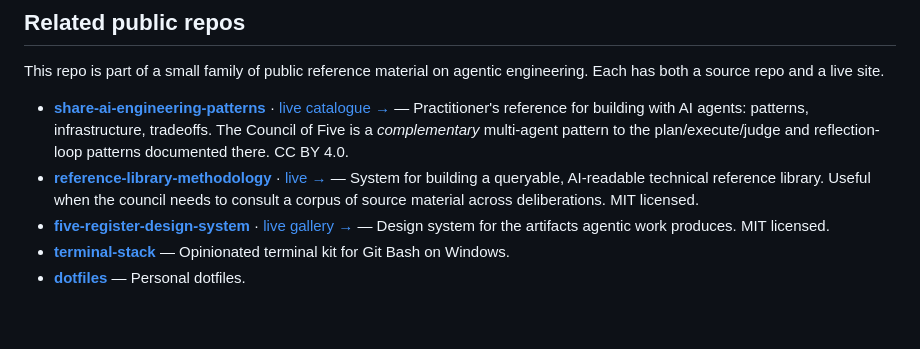
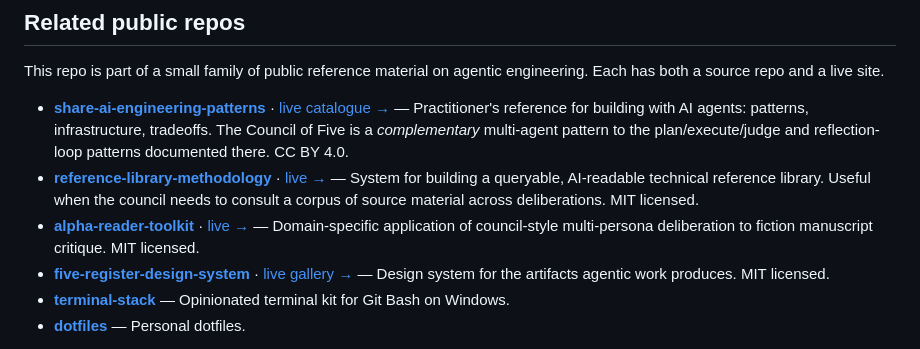
Before and after one commit to LoFiGamerGuy/council-of-five, a Markdown page: README.md, the part around the change. GitHub-like rendering; blank space fills up the shorter version.

Commit message:
Cross-link: add alpha-reader-toolkit

```diff
--- a/README.md
+++ b/README.md
@@ -138,6 +138,7 @@ This repo is part of a small family of public reference material on agentic engi
 
 - **[share-ai-engineering-patterns](https://github.com/LoFiGamerGuy/share-ai-engineering-patterns)** &middot; [live catalogue →](https://lofigamerguy.github.io/share-ai-engineering-patterns/) — Practitioner's reference for building with AI agents: patterns, infrastructure, tradeoffs. The Council of Five is a *complementary* multi-agent pattern to the plan/execute/judge and reflection-loop patterns documented there. CC BY 4.0.
 - **[reference-library-methodology](https://github.com/LoFiGamerGuy/reference-library-methodology)** &middot; [live →](https://lofigamerguy.github.io/reference-library-methodology/) — System for building a queryable, AI-readable technical reference library. Useful when the council needs to consult a corpus of source material across deliberations. MIT licensed.
+- **[alpha-reader-toolkit](https://github.com/LoFiGamerGuy/alpha-reader-toolkit)** &middot; [live →](https://lofigamerguy.github.io/alpha-reader-toolkit/) — Domain-specific application of council-style multi-persona deliberation to fiction manuscript critique. MIT licensed.
 - **[five-register-design-system](https://github.com/LoFiGamerGuy/five-register-design-system)** &middot; [live gallery →](https://lofigamerguy.github.io/five-register-design-system/) — Design system for the artifacts agentic work produces. MIT licensed.
 - **[terminal-stack](https://github.com/LoFiGamerGuy/terminal-stack)** — Opinionated terminal kit for Git Bash on Windows.
 - **[dotfiles](https://github.com/LoFiGamerGuy/dotfiles)** — Personal dotfiles.
```
